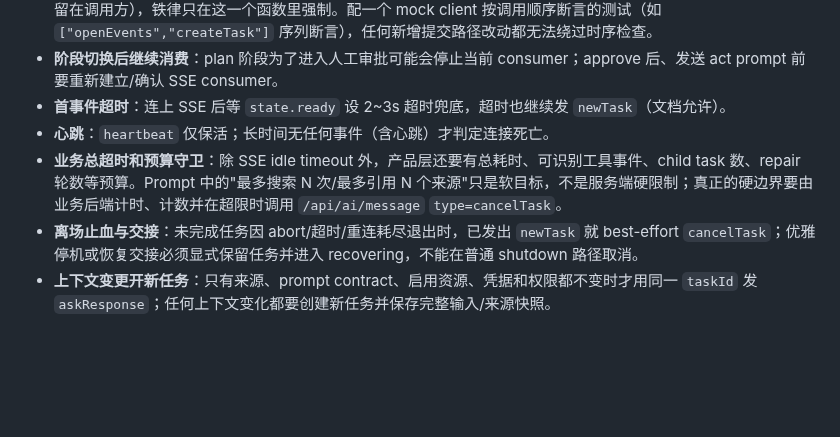
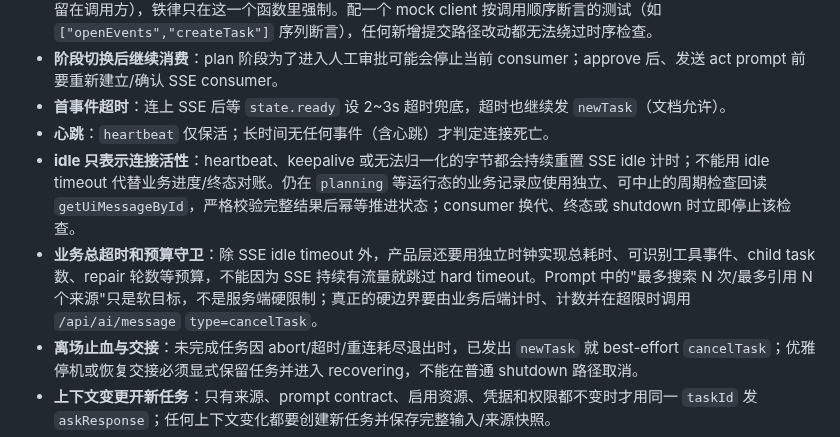
Before and after one commit to Octo-o-o-o/InfinisynapseAssistant, a Markdown page: docs/reference/task-lifecycle.md, the part around the change. GitHub-like rendering; blank space fills up the shorter version.

Commit message:
补充持续流量下的终态恢复守卫

```diff
--- a/docs/reference/task-lifecycle.md
+++ b/docs/reference/task-lifecycle.md
@@ -115,7 +115,8 @@ GET /api/ai_task/getTaskWorkspace/:taskId       # 重新枚举产物
 - **阶段切换后继续消费**：plan 阶段为了进入人工审批可能会停止当前 consumer；approve 后、发送 act prompt 前要重新建立/确认 SSE consumer。
 - **首事件超时**：连上 SSE 后等 `state.ready` 设 2~3s 超时兜底，超时也继续发 `newTask`（文档允许）。
 - **心跳**：`heartbeat` 仅保活；长时间无任何事件（含心跳）才判定连接死亡。
-- **业务总超时和预算守卫**：除 SSE idle timeout 外，产品层还要有总耗时、可识别工具事件、child task 数、repair 轮数等预算。Prompt 中的"最多搜索 N 次/最多引用 N 个来源"只是软目标，不是服务端硬限制；真正的硬边界要由业务后端计时、计数并在超限时调用 `/api/ai/message` `type=cancelTask`。
+- **idle 只表示连接活性**：heartbeat、keepalive 或无法归一化的字节都会持续重置 SSE idle 计时；不能用 idle timeout 代替业务进度/终态对账。仍在 `planning` 等运行态的业务记录应使用独立、可中止的周期检查回读 `getUiMessageById`，严格校验完整结果后幂等推进状态；consumer 换代、终态或 shutdown 时立即停止该检查。
+- **业务总超时和预算守卫**：除 SSE idle timeout 外，产品层还要用独立时钟实现总耗时、可识别工具事件、child task 数、repair 轮数等预算，不能因为 SSE 持续有流量就跳过 hard timeout。Prompt 中的"最多搜索 N 次/最多引用 N 个来源"只是软目标，不是服务端硬限制；真正的硬边界要由业务后端计时、计数并在超限时调用 `/api/ai/message` `type=cancelTask`。
 - **离场止血与交接**：未完成任务因 abort/超时/重连耗尽退出时，已发出 `newTask` 就 best-effort `cancelTask`；优雅停机或恢复交接必须显式保留任务并进入 recovering，不能在普通 shutdown 路径取消。
 - **上下文变更开新任务**：只有来源、prompt contract、启用资源、凭据和权限都不变时才用同一 `taskId` 发 `askResponse`；任何上下文变化都要创建新任务并保存完整输入/来源快照。
 - **超时恢复**：取消或失败后不要只丢弃任务；先用 `getTaskWorkspace` 枚举已有产物，`previewFile` 校验必需文件和 schema。产物完整可按业务规则归档，产物不完整则保留失败状态和可审计错误。
```
Also changed, not shown: docs/QUICK-REFERENCE.md (+1 -1 lines).
